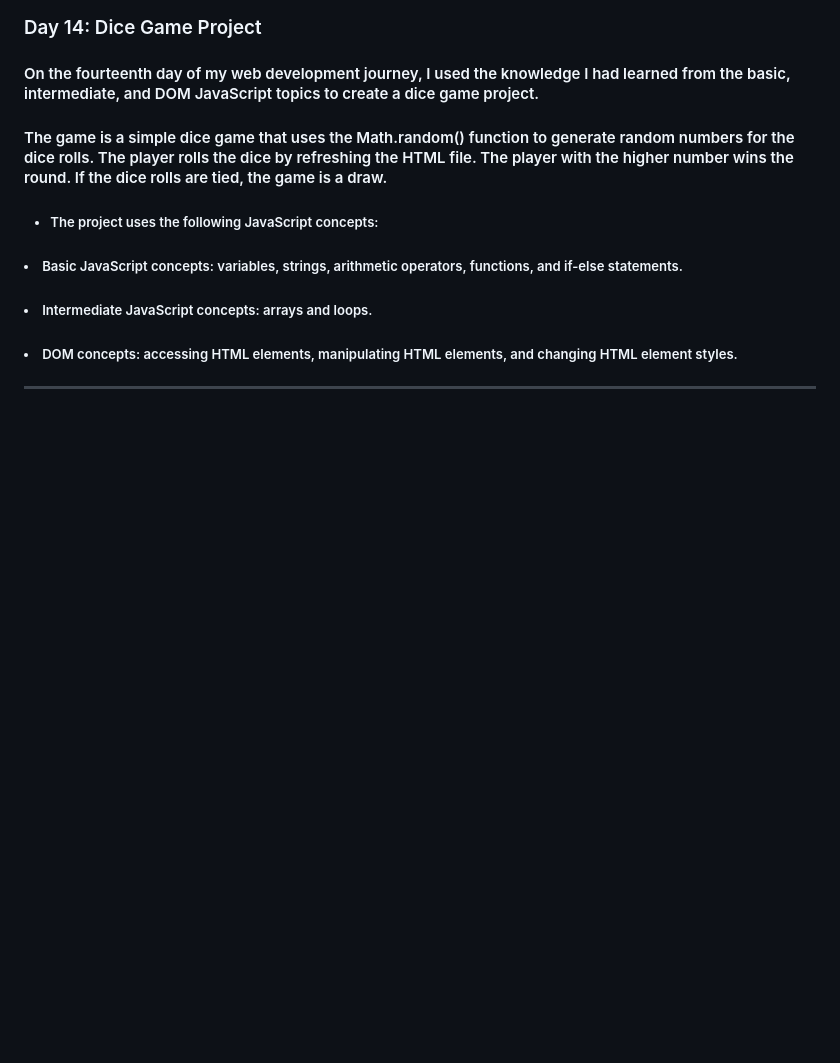
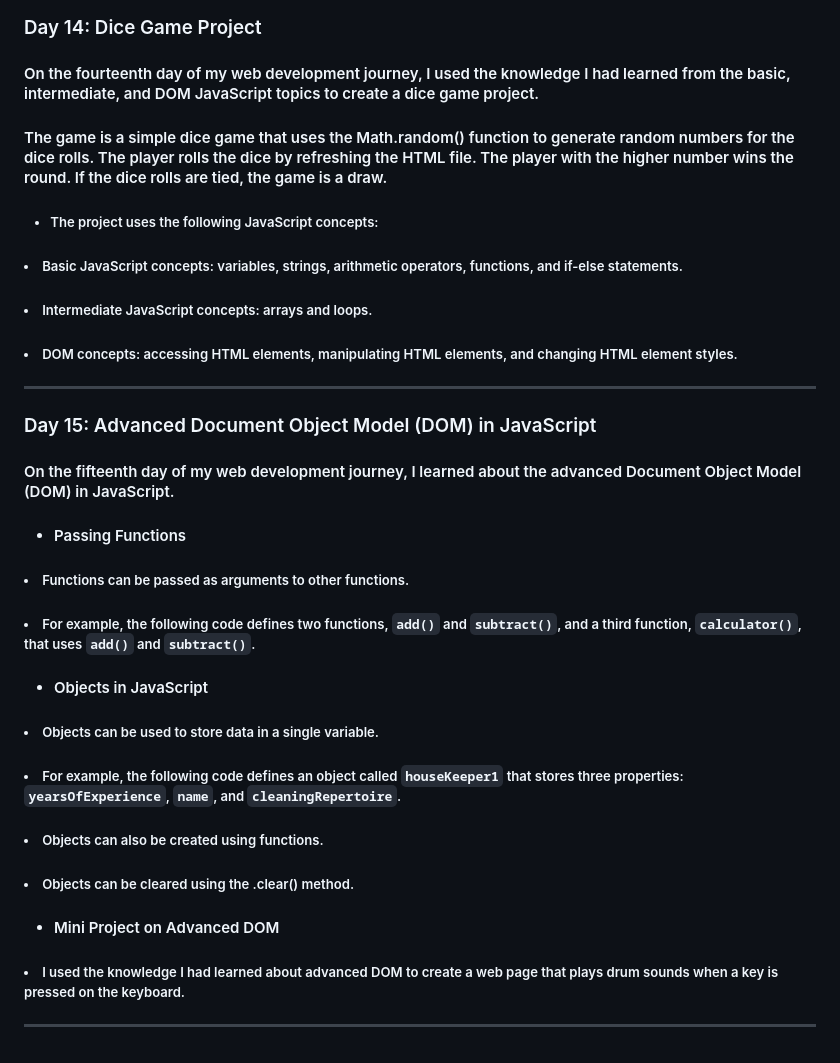
Before and after one commit to 0Phonlakit/My-journey-web-developer, a Markdown page: README.md, the part around the change. Drawn GitHub-style; blank space fills up the shorter version.

Commit message:
My journey
update day 15

```diff
--- a/README.md
+++ b/README.md
@@ -256,3 +256,17 @@
 ##### <li> Intermediate JavaScript concepts: arrays and loops. </li>
 ##### <li> DOM concepts: accessing HTML elements, manipulating HTML elements, and changing HTML element styles. </li> </li> </ul>
 <hr />
+
+### Day 15: Advanced Document Object Model (DOM) in JavaScript
+#### On the fifteenth day of my web development journey, I learned about the advanced Document Object Model (DOM) in JavaScript.
+#### <ul> <li> Passing Functions
+##### <li> Functions can be passed as arguments to other functions. </li>
+##### <li> For example, the following code defines two functions, `add()` and `subtract()`, and a third function, `calculator()`, that uses `add()` and `subtract()`. </li> </li> </ul>
+#### <ul> <li> Objects in JavaScript
+##### <li> Objects can be used to store data in a single variable. </li>
+##### <li> For example, the following code defines an object called `houseKeeper1` that stores three properties: `yearsOfExperience`, `name`, and `cleaningRepertoire`. </li>
+##### <li> Objects can also be created using functions. </li>
+##### <li> Objects can be cleared using the .clear() method. </li> </li> </ul>
+#### <ul> <li> Mini Project on Advanced DOM
+##### <li> I used the knowledge I had learned about advanced DOM to create a web page that plays drum sounds when a key is pressed on the keyboard. </li> </li> </ul>
+<hr />
```
